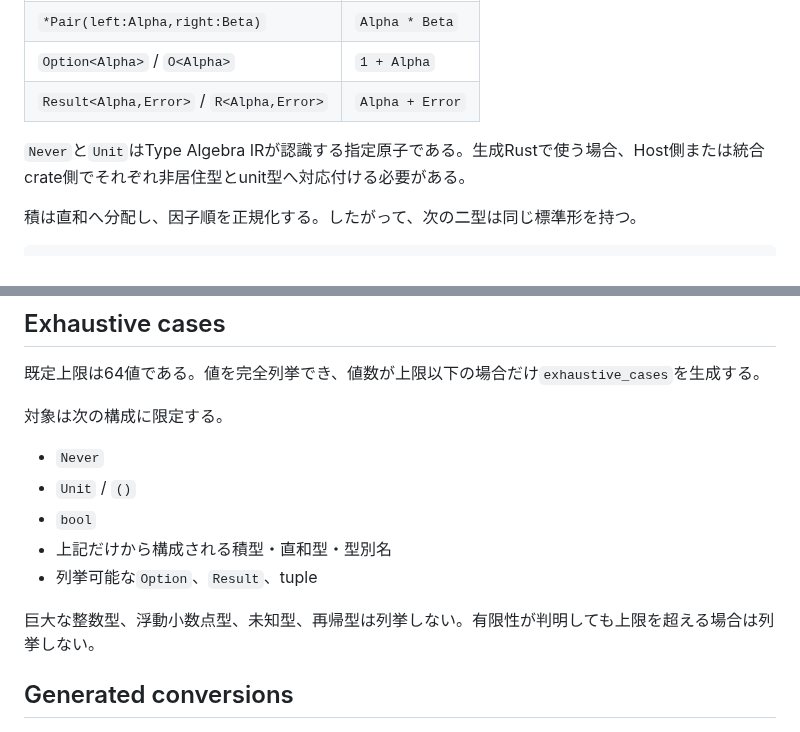
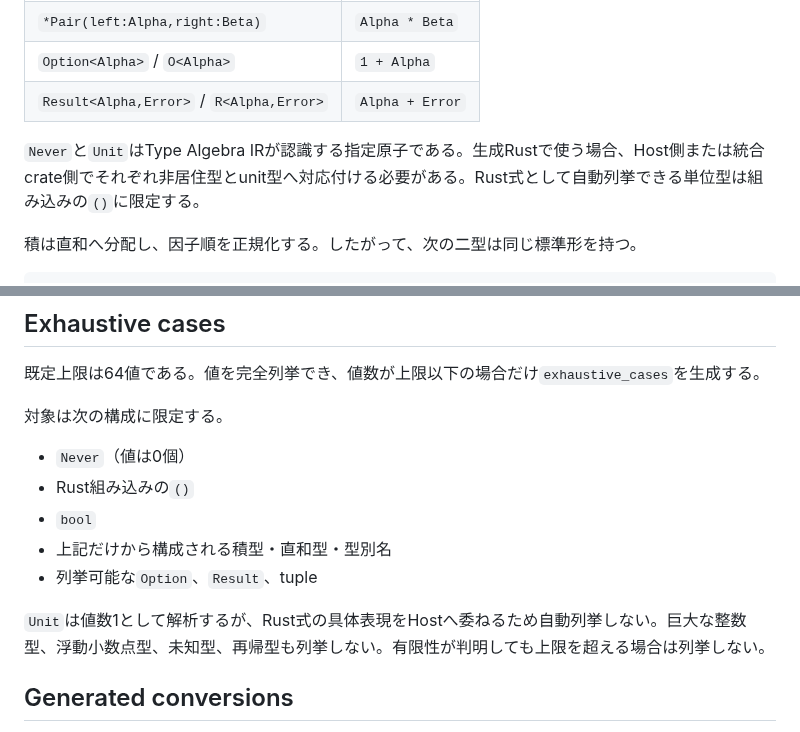
Before and after one commit to tai-calg/glyph-transpiler-rust, a Markdown page: docs/TYPE_ALGEBRA_IR.md, 2 parts joined by grey strips. Rendered like a GitHub page.

Commit message:
Clarify enumerable unit representation

```diff
--- a/docs/TYPE_ALGEBRA_IR.md
+++ b/docs/TYPE_ALGEBRA_IR.md
@@ -31,7 +31,7 @@ glyph.type-algebra-ir v1
 | `Option<Alpha>` / `O<Alpha>` | `1 + Alpha` |
 | `Result<Alpha,Error>` / `R<Alpha,Error>` | `Alpha + Error` |
 
-`Never`と`Unit`はType Algebra IRが認識する指定原子である。生成Rustで使う場合、Host側または統合crate側でそれぞれ非居住型とunit型へ対応付ける必要がある。
+`Never`と`Unit`はType Algebra IRが認識する指定原子である。生成Rustで使う場合、Host側または統合crate側でそれぞれ非居住型とunit型へ対応付ける必要がある。Rust式として自動列挙できる単位型は組み込みの`()`に限定する。
 
 積は直和へ分配し、因子順を正規化する。したがって、次の二型は同じ標準形を持つ。
 
@@ -90,13 +90,13 @@ Right = Context * Alpha + Context * Beta
 
 対象は次の構成に限定する。
 
-- `Never`
-- `Unit` / `()`
+- `Never`（値は0個）
+- Rust組み込みの`()`
 - `bool`
 - 上記だけから構成される積型・直和型・型別名
 - 列挙可能な`Option`、`Result`、tuple
 
-巨大な整数型、浮動小数点型、未知型、再帰型は列挙しない。有限性が判明しても上限を超える場合は列挙しない。
+`Unit`は値数1として解析するが、Rust式の具体表現をHostへ委ねるため自動列挙しない。巨大な整数型、浮動小数点型、未知型、再帰型も列挙しない。有限性が判明しても上限を超える場合は列挙しない。
 
 ## Generated conversions
 
```
